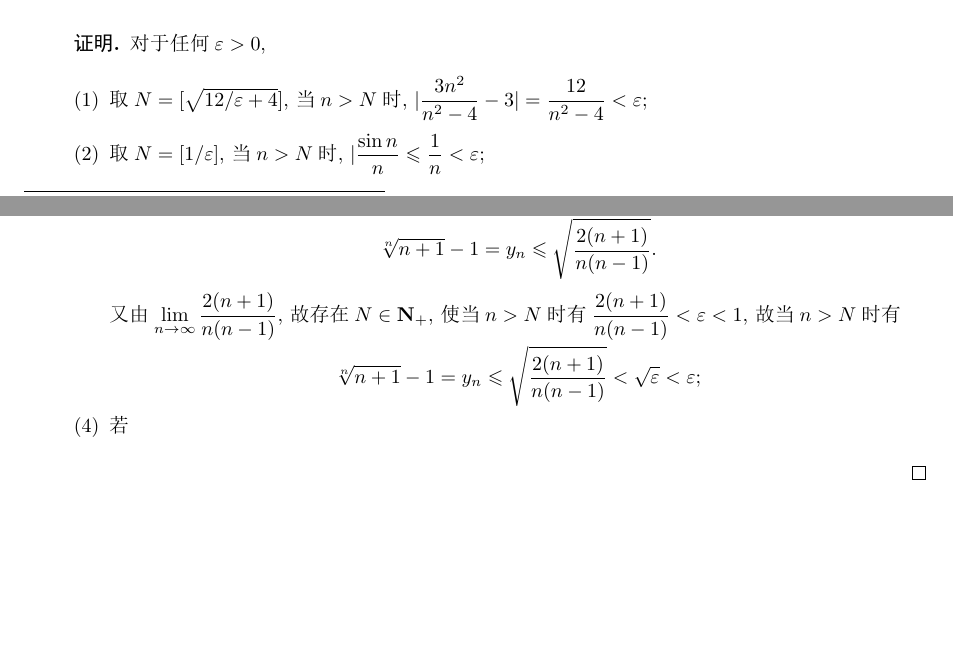
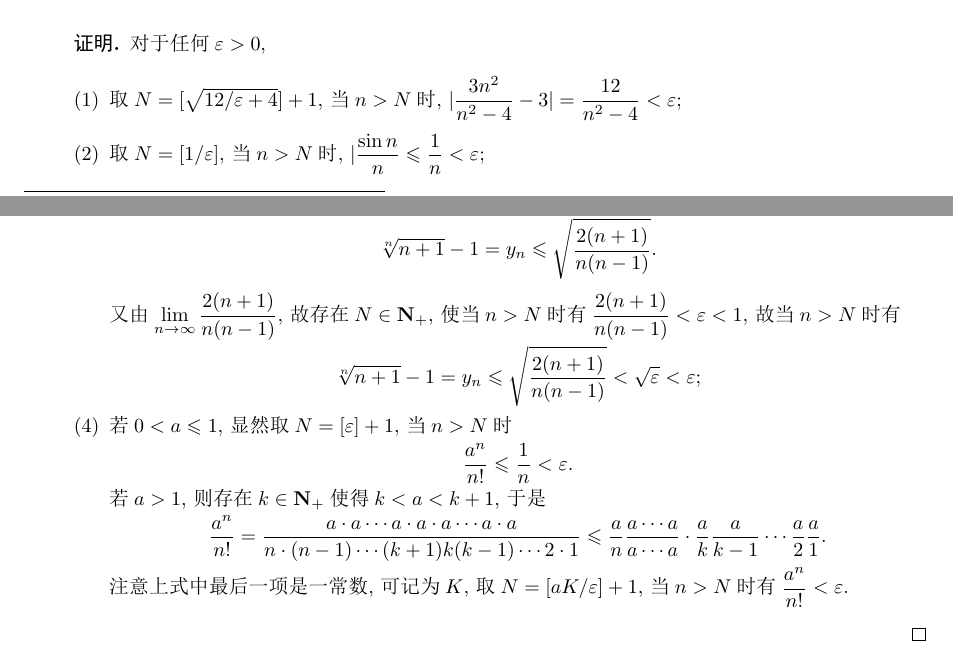
Before and after one commit to Chenlulululu/Math, a LaTeX book (谢惠民.tex): two parts of pages 4 and 5 of 5, joined at a grey line, cut so that both start at the same text, the shorter picture padded with empty space. The pictures show the PDF file 谢惠民.pdf that the author committed with the source.

Commit message:
commit new

```diff
--- a/谢惠民.tex
+++ b/谢惠民.tex
@@ -104,13 +104,17 @@
 	      \begin{proof}
 		      对于任何~$\varepsilon>0$,
 		      \begin{enumerate}[(1)]
-			      \item 取~$N=[\sqrt{12/\varepsilon+4}]$, 当~$n>N$~时, $|\dfrac{3n^2}{n^2-4}-3|=\dfrac{12}{n^2-4}<\varepsilon;$
+			      \item 取~$N=[\sqrt{12/\varepsilon+4}]+1$, 当~$n>N$~时, $|\dfrac{3n^2}{n^2-4}-3|=\dfrac{12}{n^2-4}<\varepsilon;$
 			      \item 取~$N=[1/\varepsilon]$, 当~$n>N$~时, $|\dfrac{\sin{n}}{n}\leqslant\dfrac{1}{n}<\varepsilon;$
 			      \item 由于~$(1+n)^{\frac{1}{n}}>1, \forall n\in\mathbf{N}_{+}$, 故令~$y_n=(1+n)^{\frac{1}{n}}-1>0$, 有$n+1=(1+y_n)^n\geqslant \dfrac{n(n-1)}{2}y_n^2$, 即
 			            \[\sqrt[n]{n+1}-1=y_n\leqslant\sqrt{\dfrac{2(n+1)}{n(n-1)}}.\]
 			            又由~$\lim\limits_{n\to\infty}\dfrac{2(n+1)}{n(n-1)}$, 故存在~$N\in\mathbf{N}_{+}$, 使当~$n>N$~时有~$\dfrac{2(n+1)}{n(n-1)}<\varepsilon<1$, 故当~$n>N$~时有
 			            \[\sqrt[n]{n+1}-1=y_n\leqslant\sqrt{\dfrac{2(n+1)}{n(n-1)}}<\sqrt{\varepsilon}<\varepsilon;\]
-			      \item 若
+			      \item 若~$0<a\leqslant 1$, 显然取~$N=[\varepsilon]+1$, 当~$n>N$~时
+			            \[\dfrac{a^n}{n!}\leqslant\dfrac{1}{n}<\varepsilon.\]
+			            若~$a>1$, 则存在~$k\in\mathbf{N}_{+}$~使得~$k<a<k+1$, 于是
+			            \[\dfrac{a^n}{n!}=\dfrac{a\cdot a\cdots a\cdot a\cdot a\cdots a\cdot a}{n\cdot(n-1)\cdots(k+1)k(k-1)\cdots2\cdot1}\leqslant\dfrac{a}{n}\dfrac{a\cdots a}{a\cdots a}\cdot\dfrac{a}{k}\dfrac{a}{k-1}\cdots\dfrac{a}{2}\dfrac{a}{1}.\]
+			            注意上式中最后一项是一常数, 可记为~$K$, 取~$N=[aK/\varepsilon]+1$, 当~$n>N$~时有~$\dfrac{a^n}{n!}<\varepsilon.$
 		      \end{enumerate}
 	      \end{proof}
 \end{enumerate}
```
Also changed, not shown: 谢惠民.pdf.
